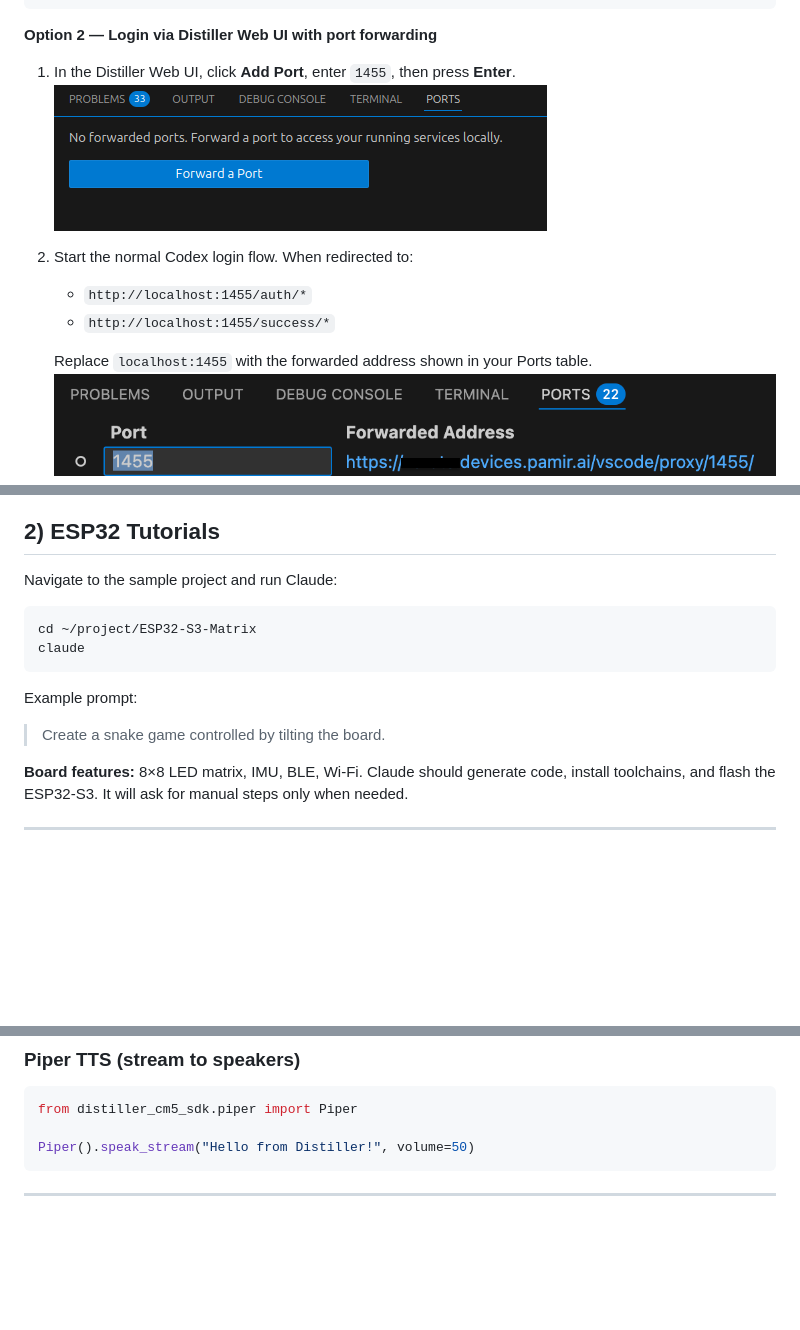
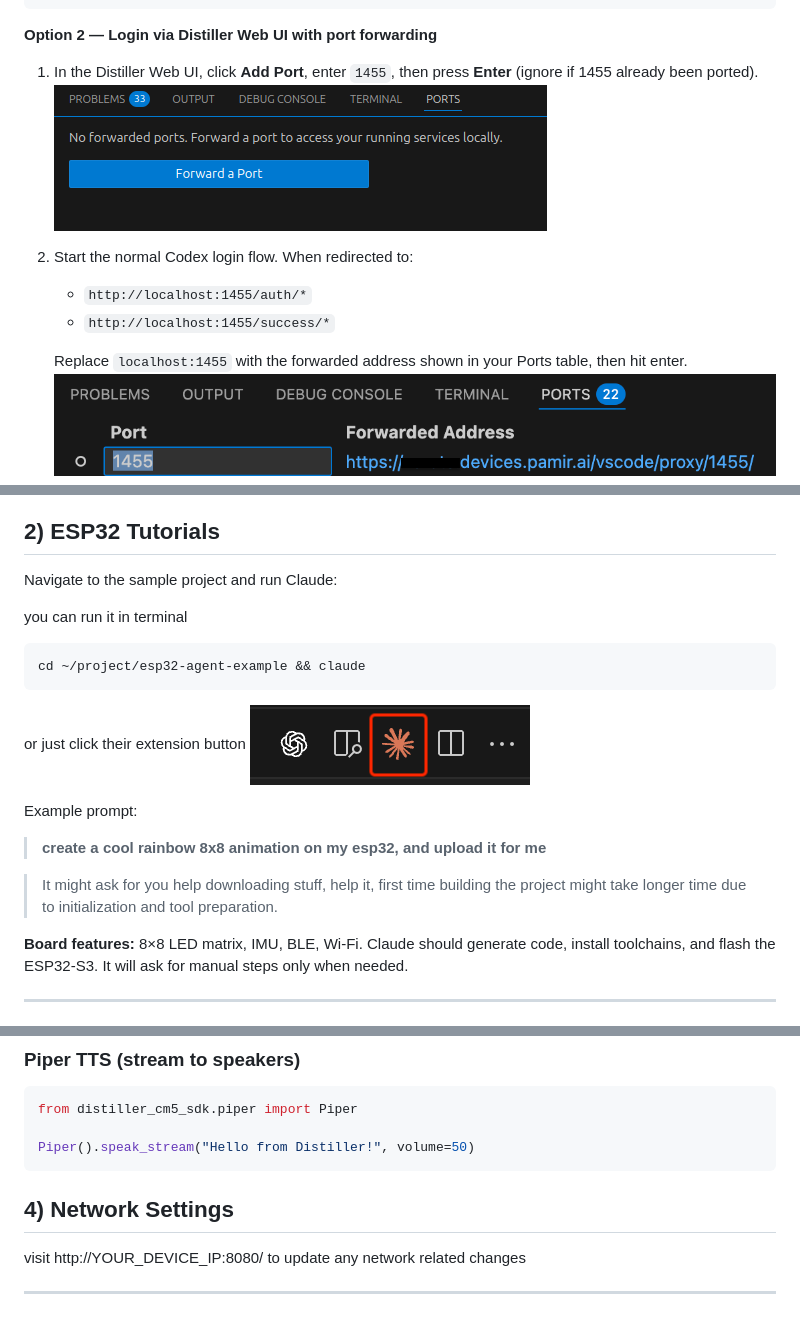
Before and after one commit to Pamir-AI/VS-Code-Extensions, a Markdown page: vscode-welcome/media/quick_start.md, 3 parts joined by grey strips. Drawn GitHub-style; pictures changed too: vscode-welcome/media/images/claude_logo.png (added); blank space fills up the shorter version.

Commit message:
added some new content

````diff
--- a/vscode-welcome/media/quick_start.md
+++ b/vscode-welcome/media/quick_start.md
@@ -40,7 +42,7 @@ scp ~/.codex/auth.json distiller@DEVICE_IP:~/.codex/auth.json
 
 **Option 2 — Login via Distiller Web UI with port forwarding**
 
-1. In the Distiller Web UI, click **Add Port**, enter `1455`, then press **Enter**.
+1. In the Distiller Web UI, click **Add Port**, enter `1455`, then press **Enter** (ignore if 1455 already been ported).
    ![Add Port: 1455](./images/add-port-1455.png)
 
 2. Start the normal Codex login flow. When redirected to:
@@ -48,7 +50,7 @@ scp ~/.codex/auth.json distiller@DEVICE_IP:~/.codex/auth.json
    * `http://localhost:1455/auth/*`
    * `http://localhost:1455/success/*`
 
-   Replace `localhost:1455` with the forwarded address shown in your Ports table.
+   Replace `localhost:1455` with the forwarded address shown in your Ports table, then hit enter.
    ![Ports table showing forwarded URL](./images/ports-table.png)
 
    Continue the flow as usual.
@@ -69,14 +71,18 @@ cursor-agent
 
 Navigate to the sample project and run Claude:
 
+you can run it in terminal
 ```bash
-cd ~/project/ESP32-S3-Matrix
-claude
+cd ~/project/esp32-agent-example && claude
 ```
+or just click their extension button ![claude logo pic](./images/claude_logo.png)
 
 Example prompt:
+> **create a cool rainbow 8x8 animation on my esp32, and upload it for me**
 
-> Create a snake game controlled by tilting the board.
+> It might ask for you help downloading stuff, help it, first time building the project might take longer time due to initialization and tool preparation.
+
+>
 
 **Board features:** 8×8 LED matrix, IMU, BLE, Wi-Fi.
 Claude should generate code, install toolchains, and flash the ESP32-S3. It will ask for manual steps only when needed.
@@ -154,4 +160,7 @@ from distiller_cm5_sdk.piper import Piper
 Piper().speak_stream("Hello from Distiller!", volume=50)
 ```
 
+## 4) Network Settings
+visit http://YOUR_DEVICE_IP:8080/ to update any network related changes
+
 ---
````
Also changed, not shown: other parts of vscode-welcome/media/quick_start.md (+2 -0 lines).
